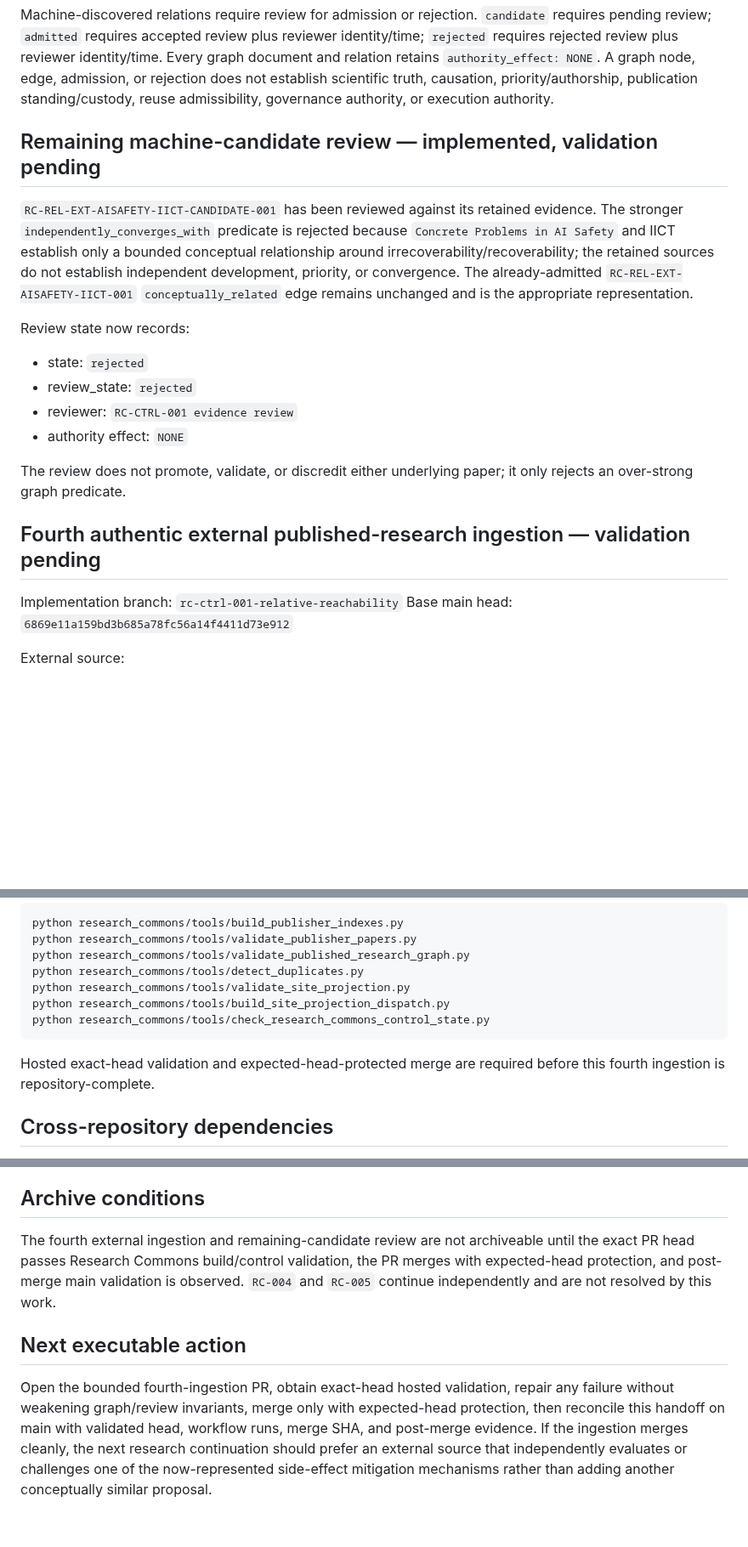
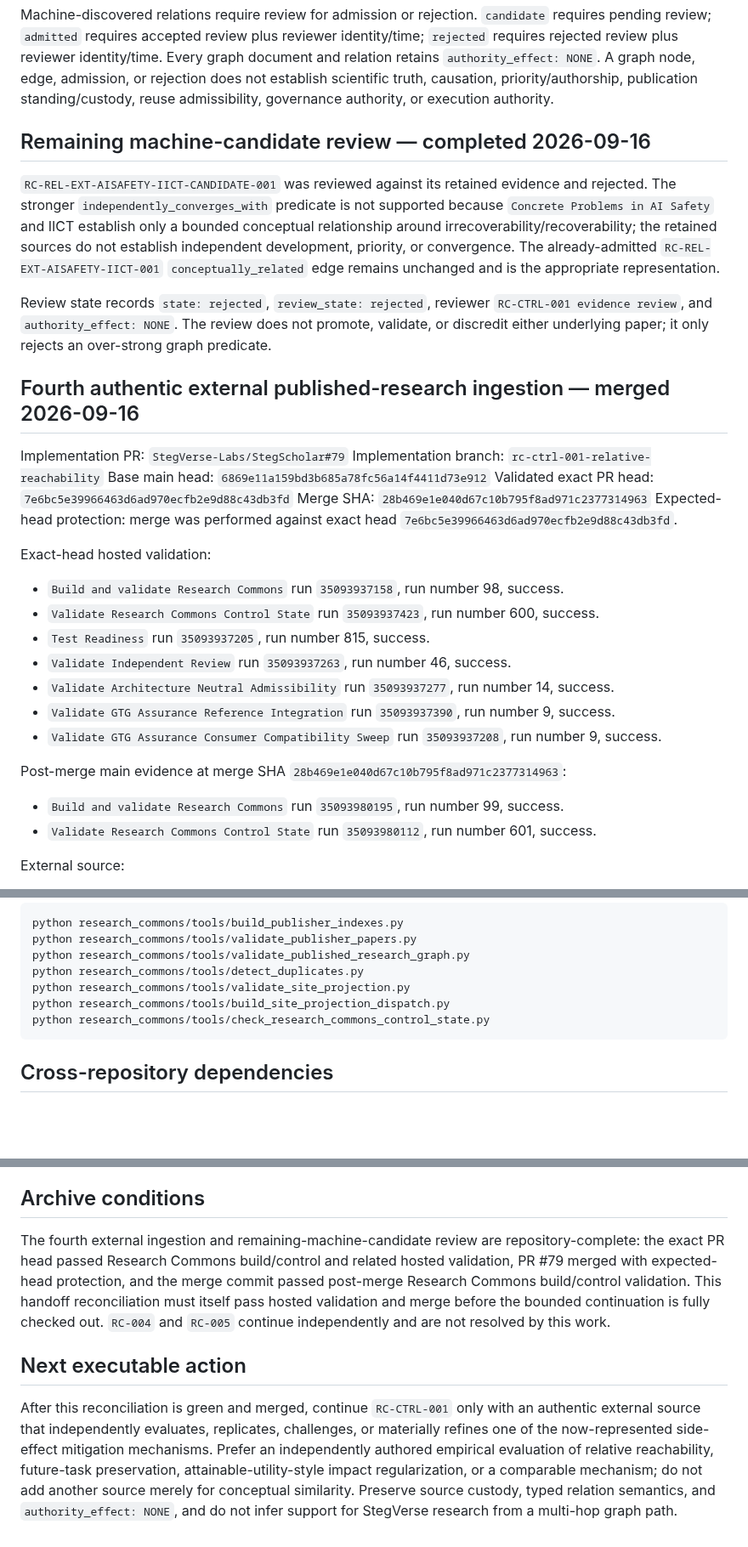
Before and after one commit to StegVerse-Labs/StegScholar, a Markdown page: RESEARCH_COMMONS_MIRROR_HANDOFF.md, 3 parts joined by grey strips. Shown at 85% size. Drawn GitHub-style; blank space fills up the shorter version.

Commit message:
handoff: reconcile relative reachability ingestion

````diff
--- a/RESEARCH_COMMONS_MIRROR_HANDOFF.md
+++ b/RESEARCH_COMMONS_MIRROR_HANDOFF.md
@@ -49,22 +49,33 @@ Supported relations include `cites`, `supports`, `corroborates`, `contradicts`,
 
 Machine-discovered relations require review for admission or rejection. `candidate` requires pending review; `admitted` requires accepted review plus reviewer identity/time; `rejected` requires rejected review plus reviewer identity/time. Every graph document and relation retains `authority_effect: NONE`. A graph node, edge, admission, or rejection does not establish scientific truth, causation, priority/authorship, publication standing/custody, reuse admissibility, governance authority, or execution authority.
 
-## Remaining machine-candidate review — implemented, validation pending
+## Remaining machine-candidate review — completed 2026-09-16
 
-`RC-REL-EXT-AISAFETY-IICT-CANDIDATE-001` has been reviewed against its retained evidence. The stronger `independently_converges_with` predicate is rejected because `Concrete Problems in AI Safety` and IICT establish only a bounded conceptual relationship around irrecoverability/recoverability; the retained sources do not establish independent development, priority, or convergence. The already-admitted `RC-REL-EXT-AISAFETY-IICT-001` `conceptually_related` edge remains unchanged and is the appropriate representation.
+`RC-REL-EXT-AISAFETY-IICT-CANDIDATE-001` was reviewed against its retained evidence and rejected. The stronger `independently_converges_with` predicate is not supported because `Concrete Problems in AI Safety` and IICT establish only a bounded conceptual relationship around irrecoverability/recoverability; the retained sources do not establish independent development, priority, or convergence. The already-admitted `RC-REL-EXT-AISAFETY-IICT-001` `conceptually_related` edge remains unchanged and is the appropriate representation.
 
-Review state now records:
-- state: `rejected`
-- review_state: `rejected`
-- reviewer: `RC-CTRL-001 evidence review`
-- authority effect: `NONE`
+Review state records `state: rejected`, `review_state: rejected`, reviewer `RC-CTRL-001 evidence review`, and `authority_effect: NONE`. The review does not promote, validate, or discredit either underlying paper; it only rejects an over-strong graph predicate.
 
-The review does not promote, validate, or discredit either underlying paper; it only rejects an over-strong graph predicate.
+## Fourth authentic external published-research ingestion — merged 2026-09-16
 
-## Fourth authentic external published-research ingestion — validation pending
-
+Implementation PR: `StegVerse-Labs/StegScholar#79`
 Implementation branch: `rc-ctrl-001-relative-reachability`
 Base main head: `6869e11a159bd3b685a78fc56a14f4411d73e912`
+Validated exact PR head: `7e6bc5e39966463d6ad970ecfb2e9d88c43db3fd`
+Merge SHA: `28b469e1e040d67c10b795f8ad971c2377314963`
+Expected-head protection: merge was performed against exact head `7e6bc5e39966463d6ad970ecfb2e9d88c43db3fd`.
+
+Exact-head hosted validation:
+- `Build and validate Research Commons` run `35093937158`, run number 98, success.
+- `Validate Research Commons Control State` run `35093937423`, run number 600, success.
+- `Test Readiness` run `35093937205`, run number 815, success.
+- `Validate Independent Review` run `35093937263`, run number 46, success.
+- `Validate Architecture Neutral Admissibility` run `35093937277`, run number 14, success.
+- `Validate GTG Assurance Reference Integration` run `35093937390`, run number 9, success.
+- `Validate GTG Assurance Consumer Compatibility Sweep` run `35093937208`, run number 9, success.
+
+Post-merge main evidence at merge SHA `28b469e1e040d67c10b795f8ad971c2377314963`:
+- `Build and validate Research Commons` run `35093980195`, run number 99, success.
+- `Validate Research Commons Control State` run `35093980112`, run number 601, success.
 
 External source:
 - title: `Penalizing Side Effects using Stepwise Relative Reachability`
@@ -124,8 +135,6 @@ python research_commons/tools/build_site_projection_dispatch.py
 python research_commons/tools/check_research_commons_control_state.py
 ```
 
-Hosted exact-head validation and expected-head-protected merge are required before this fourth ingestion is repository-complete.
-
 ## Cross-repository dependencies
 
 - `GCAT-BCAT-Engine/Publisher`: publication custody, source catalog, and Publisher reconciliation authority.
@@ -139,8 +148,8 @@ Hosted exact-head validation and expected-head-protected merge are required befo
 
 ## Archive conditions
 
-The fourth external ingestion and remaining-candidate review are not archiveable until the exact PR head passes Research Commons build/control validation, the PR merges with expected-head protection, and post-merge main validation is observed. `RC-004` and `RC-005` continue independently and are not resolved by this work.
+The fourth external ingestion and remaining-machine-candidate review are repository-complete: the exact PR head passed Research Commons build/control and related hosted validation, PR #79 merged with expected-head protection, and the merge commit passed post-merge Research Commons build/control validation. This handoff reconciliation must itself pass hosted validation and merge before the bounded continuation is fully checked out. `RC-004` and `RC-005` continue independently and are not resolved by this work.
 
 ## Next executable action
 
-Open the bounded fourth-ingestion PR, obtain exact-head hosted validation, repair any failure without weakening graph/review invariants, merge only with expected-head protection, then reconcile this handoff on main with validated head, workflow runs, merge SHA, and post-merge evidence. If the ingestion merges cleanly, the next research continuation should prefer an external source that independently evaluates or challenges one of the now-represented side-effect mitigation mechanisms rather than adding another conceptually similar proposal.
+After this reconciliation is green and merged, continue `RC-CTRL-001` only with an authentic external source that independently evaluates, replicates, challenges, or materially refines one of the now-represented side-effect mitigation mechanisms. Prefer an independently authored empirical evaluation of relative reachability, future-task preservation, attainable-utility-style impact regularization, or a comparable mechanism; do not add another source merely for conceptual similarity. Preserve source custody, typed relation semantics, and `authority_effect: NONE`, and do not infer support for StegVerse research from a multi-hop graph path.
````
